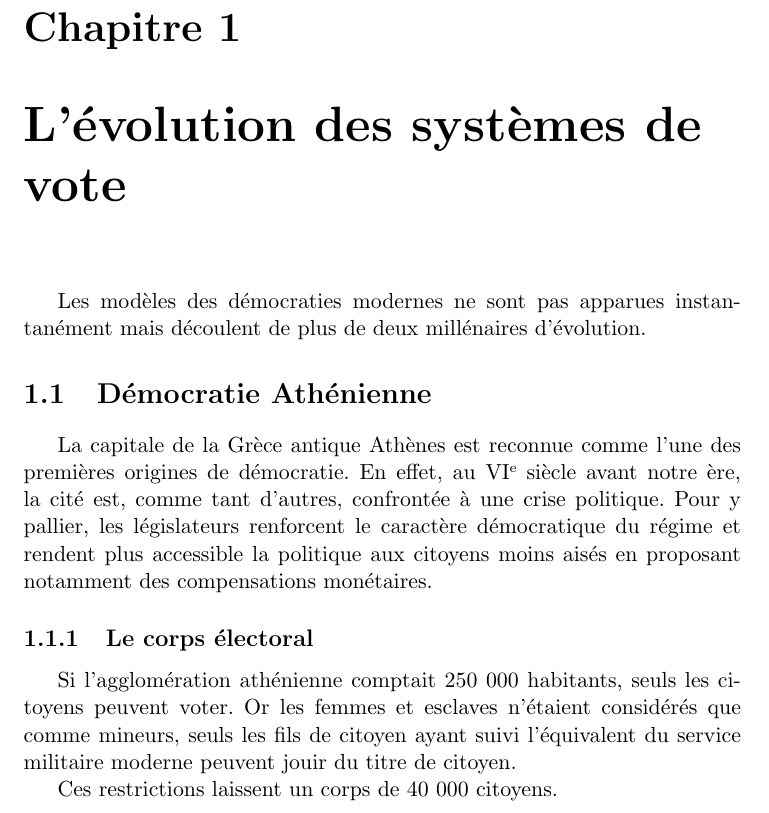
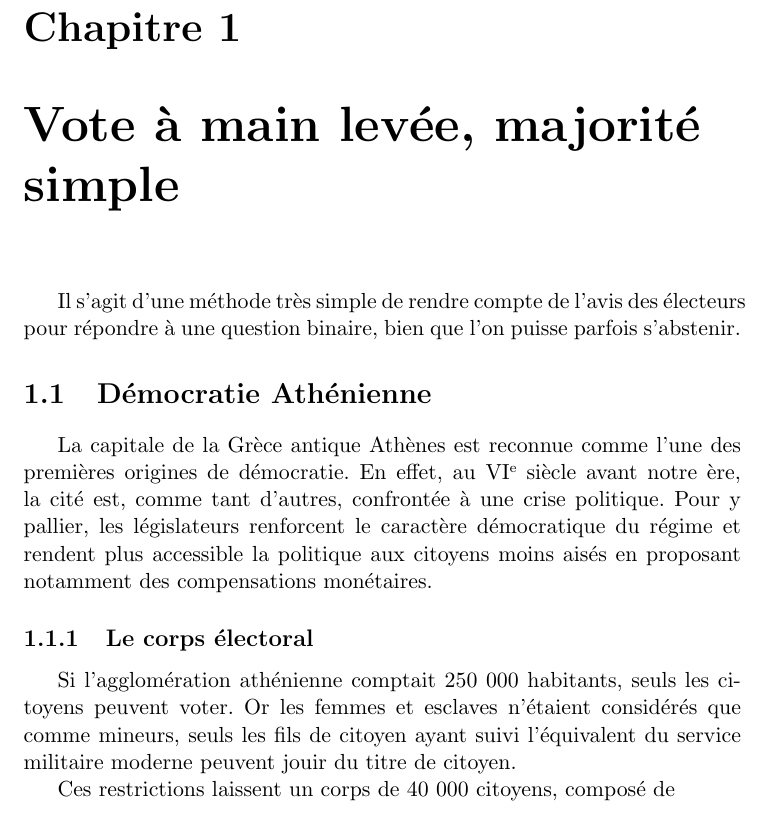
Before and after one commit to ignyx/emc2020-21, a LaTeX document (emc2020.tex): part of page 4 of 6, cut so that both start at the same text. Compiled offline with pdfLaTeX.

Commit message:
Change plan~

```diff
--- a/emc2020.tex
+++ b/emc2020.tex
@@ -41,20 +41,24 @@
  Nombreuses sont les organisations plaçant à la tête du pouvoir exécutif une hiérarchie menée par une personne élue, souvent président ou premier ministre, nommant les autres membres de la tête de l'administration. Il est généralement admis que cette personne dirigeante devrait être élue par le peuple, démocratiquement.
  Ce défi logistique est confronté avec diverses approches selon les pays.
 
+  % Les modèles des démocraties modernes ne sont pas apparues instantanément mais découlent de plus de deux millénaires d'évolution.
 
 
 \tableofcontents
 
-\chapter{L'évolution des systèmes de vote}
 \nocite{wiki:histdemo}
-Les modèles des démocraties modernes ne sont pas apparues instantanément mais découlent de plus de deux millénaires d'évolution.
+\chapter{Vote à main levée, majorité simple}
+Il s'agit d'une méthode très simple de rendre compte de l'avis des électeurs pour répondre à une question binaire, bien que l'on puisse parfois s'abstenir.
+
 
 \section{Démocratie Athénienne}
-La capitale de la Grèce antique Athènes est reconnue comme l'une des premières origines de démocratie. En effet, au VI\up{e} siècle avant notre ère, la cité est, comme tant d'autres, confrontée à une crise politique. Pour y pallier, les législateurs renforcent le caractère démocratique du régime et rendent plus accessible la politique aux citoyens moins aisés en proposant notamment des compensations monétaires.
+La capitale de la Grèce antique Athènes est reconnue comme l'une des premières origines de démocratie.
+En effet, au VI\up{e} siècle avant notre ère, la cité est, comme tant d'autres, confrontée à une crise politique.
+Pour y pallier, les législateurs renforcent le caractère démocratique du régime et rendent plus accessible la politique aux citoyens moins aisés en proposant notamment des compensations monétaires.
 
 \subsection{Le corps électoral}
 Si l'agglomération athénienne comptait 250 000 habitants\nocite{persee:popu}, seuls les citoyens peuvent voter.
 Or les femmes et esclaves n'étaient considérés que comme mineurs, seuls les fils de citoyen ayant suivi l'équivalent du service militaire moderne peuvent jouir du titre de citoyen.
 
-Ces restrictions laissent un corps de 40 000 citoyens.
+Ces restrictions laissent un corps de 40 000 citoyens, composé de
 
```
Also changed, not shown: emc2020.tex (1 more changed lines).
